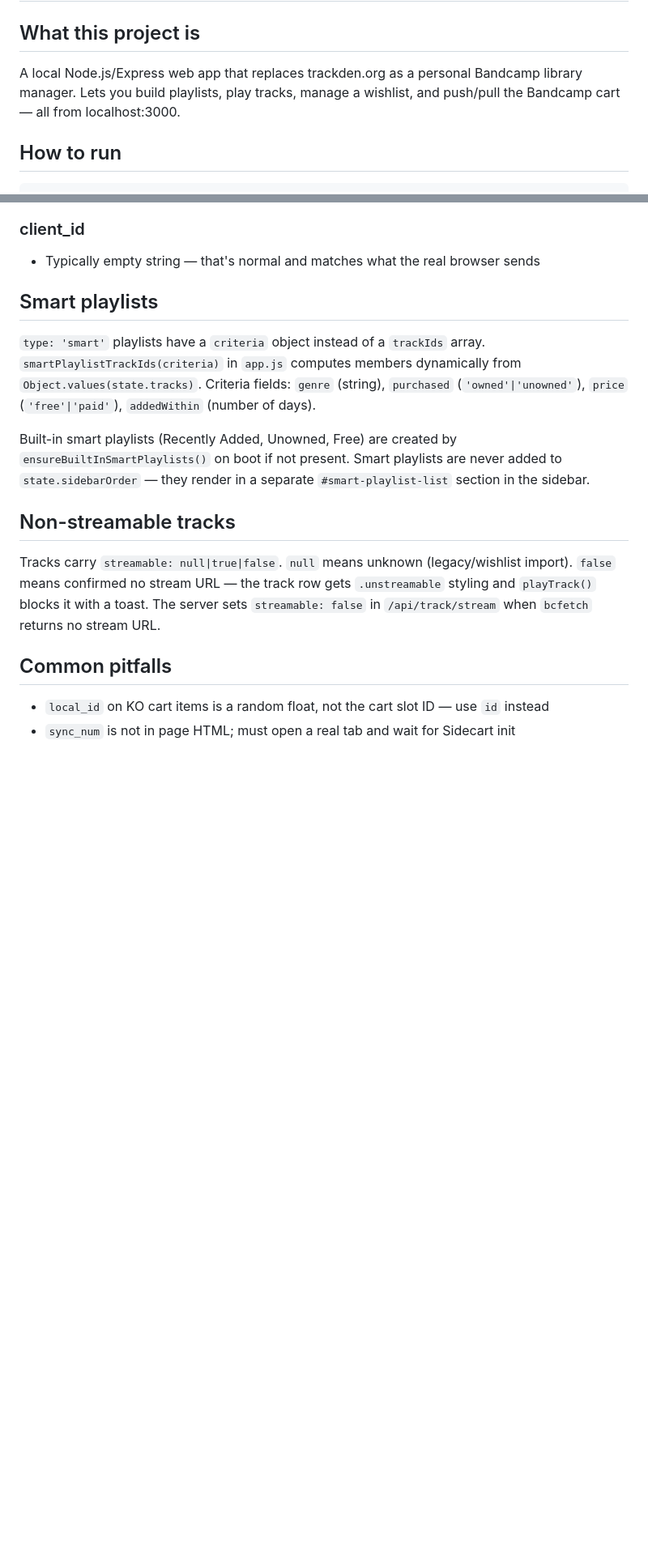
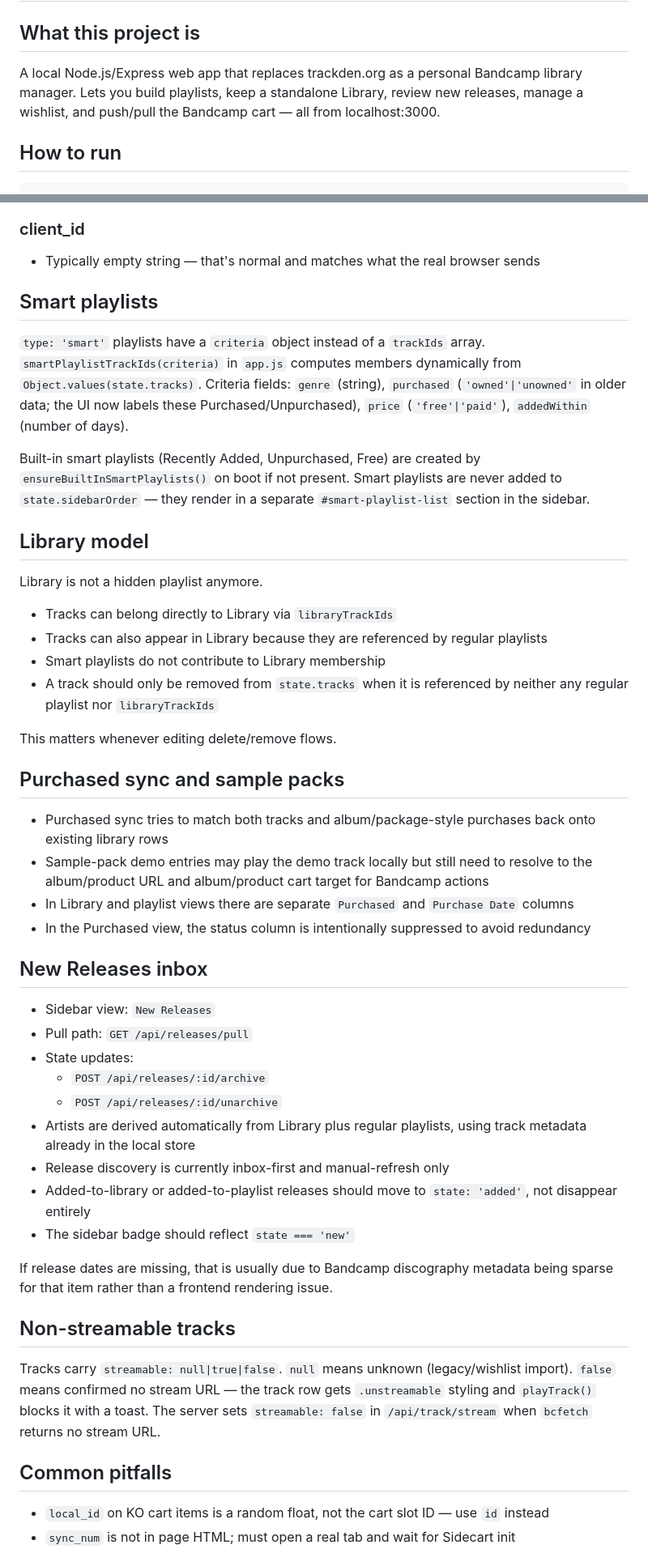
Before and after one commit to jman85931/bandcamp-hub, a Markdown page: CLAUDE.md, 2 parts joined by grey strips. Shown at 81% size. Rendered like a GitHub page; blank space fills up the shorter version.

````diff
--- a/CLAUDE.md
+++ b/CLAUDE.md
@@ -1,7 +1,7 @@
 # Bandcamp Hub — Claude Notes
 
 ## What this project is
-A local Node.js/Express web app that replaces trackden.org as a personal Bandcamp library manager. Lets you build playlists, play tracks, manage a wishlist, and push/pull the Bandcamp cart — all from localhost:3000.
+A local Node.js/Express web app that replaces trackden.org as a personal Bandcamp library manager. Lets you build playlists, keep a standalone Library, review new releases, manage a wishlist, and push/pull the Bandcamp cart — all from localhost:3000.
 
 ## How to run
 ```
@@ -68,9 +84,38 @@ Bandcamp uses KnockoutJS. Cart items in `window.Sidecart.cart_items` have:
 - Typically empty string — that's normal and matches what the real browser sends
 
 ## Smart playlists
-`type: 'smart'` playlists have a `criteria` object instead of a `trackIds` array. `smartPlaylistTrackIds(criteria)` in `app.js` computes members dynamically from `Object.values(state.tracks)`. Criteria fields: `genre` (string), `purchased` (`'owned'|'unowned'`), `price` (`'free'|'paid'`), `addedWithin` (number of days).
+`type: 'smart'` playlists have a `criteria` object instead of a `trackIds` array. `smartPlaylistTrackIds(criteria)` in `app.js` computes members dynamically from `Object.values(state.tracks)`. Criteria fields: `genre` (string), `purchased` (`'owned'|'unowned'` in older data; the UI now labels these Purchased/Unpurchased), `price` (`'free'|'paid'`), `addedWithin` (number of days).
 
-Built-in smart playlists (Recently Added, Unowned, Free) are created by `ensureBuiltInSmartPlaylists()` on boot if not present. Smart playlists are never added to `state.sidebarOrder` — they render in a separate `#smart-playlist-list` section in the sidebar.
+Built-in smart playlists (Recently Added, Unpurchased, Free) are created by `ensureBuiltInSmartPlaylists()` on boot if not present. Smart playlists are never added to `state.sidebarOrder` — they render in a separate `#smart-playlist-list` section in the sidebar.
+
+## Library model
+Library is not a hidden playlist anymore.
+
+- Tracks can belong directly to Library via `libraryTrackIds`
+- Tracks can also appear in Library because they are referenced by regular playlists
+- Smart playlists do not contribute to Library membership
+- A track should only be removed from `state.tracks` when it is referenced by neither any regular playlist nor `libraryTrackIds`
+
+This matters whenever editing delete/remove flows.
+
+## Purchased sync and sample packs
+- Purchased sync tries to match both tracks and album/package-style purchases back onto existing library rows
+- Sample-pack demo entries may play the demo track locally but still need to resolve to the album/product URL and album/product cart target for Bandcamp actions
+- In Library and playlist views there are separate `Purchased` and `Purchase Date` columns
+- In the Purchased view, the status column is intentionally suppressed to avoid redundancy
+
+## New Releases inbox
+- Sidebar view: `New Releases`
+- Pull path: `GET /api/releases/pull`
+- State updates:
+  - `POST /api/releases/:id/archive`
+  - `POST /api/releases/:id/unarchive`
+- Artists are derived automatically from Library plus regular playlists, using track metadata already in the local store
+- Release discovery is currently inbox-first and manual-refresh only
+- Added-to-library or added-to-playlist releases should move to `state: 'added'`, not disappear entirely
+- The sidebar badge should reflect `state === 'new'`
+
+If release dates are missing, that is usually due to Bandcamp discography metadata being sparse for that item rather than a frontend rendering issue.
 
 ## Non-streamable tracks
 Tracks carry `streamable: null|true|false`. `null` means unknown (legacy/wishlist import). `false` means confirmed no stream URL — the track row gets `.unstreamable` styling and `playTrack()` blocks it with a toast. The server sets `streamable: false` in `/api/track/stream` when `bcfetch` returns no stream URL.
````
Also changed, not shown: other parts of CLAUDE.md (+19 -1 lines), README.md (+16 -5 lines).
